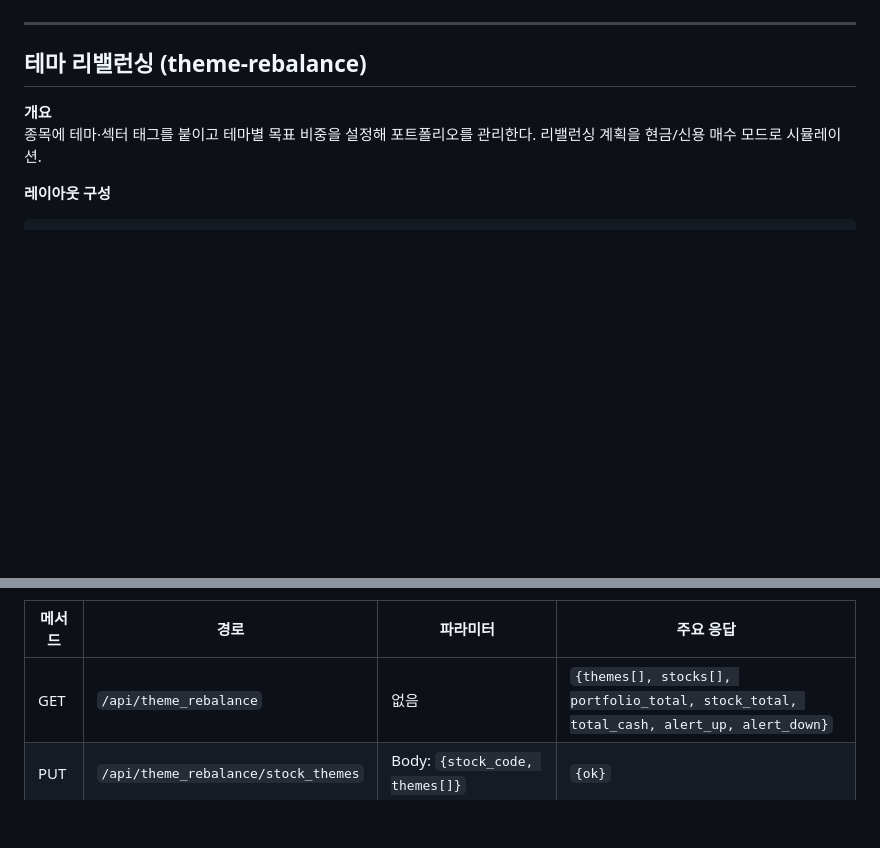
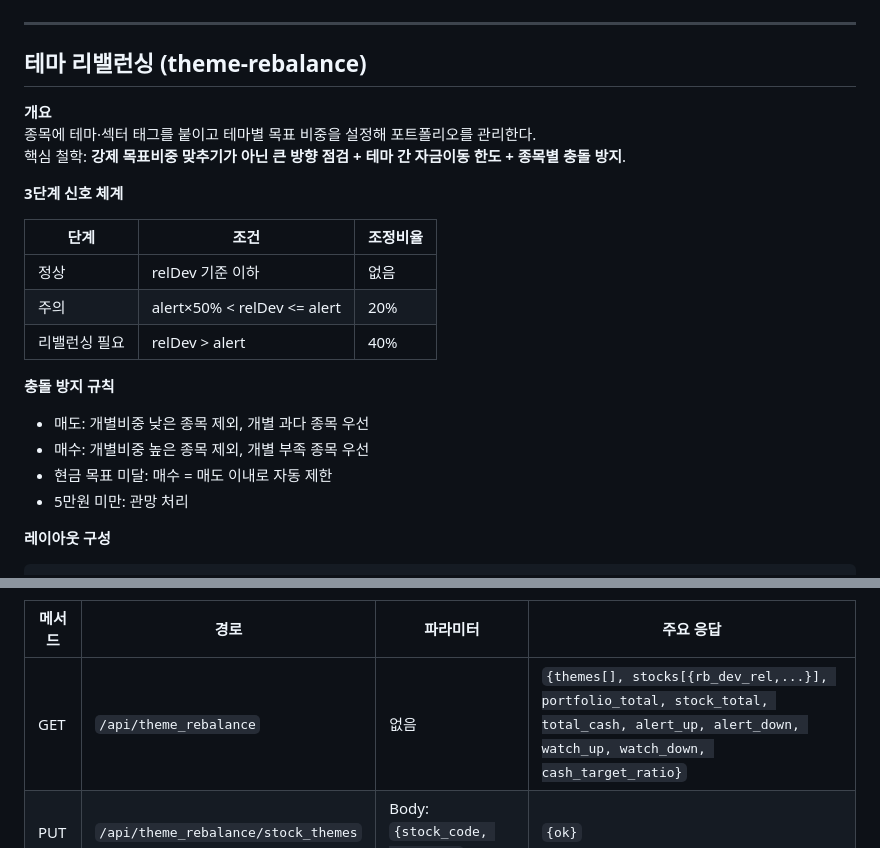
Before and after one commit to parkjinyong12/kiwoom-analyzer, a Markdown page: SCREEN_SPEC.md, 2 parts joined by grey strips. Drawn GitHub-style; blank space fills up the shorter version.

```diff
--- a/SCREEN_SPEC.md
+++ b/SCREEN_SPEC.md
@@ -529,7 +529,22 @@
 ## 테마 리밸런싱 (theme-rebalance)
 
 **개요**
-종목에 테마·섹터 태그를 붙이고 테마별 목표 비중을 설정해 포트폴리오를 관리한다. 리밸런싱 계획을 현금/신용 매수 모드로 시뮬레이션.
+종목에 테마·섹터 태그를 붙이고 테마별 목표 비중을 설정해 포트폴리오를 관리한다.
+핵심 철학: **강제 목표비중 맞추기가 아닌 큰 방향 점검 + 테마 간 자금이동 한도 + 종목별 충돌 방지**.
+
+**3단계 신호 체계**
+
+| 단계 | 조건 | 조정비율 |
+|------|------|----------|
+| 정상 | relDev 기준 이하 | 없음 |
+| 주의 | alert×50% < relDev <= alert | 20% |
+| 리밸런싱 필요 | relDev > alert | 40% |
+
+**충돌 방지 규칙**
+- 매도: 개별비중 낮은 종목 제외, 개별 과다 종목 우선
+- 매수: 개별비중 높은 종목 제외, 개별 부족 종목 우선
+- 현금 목표 미달: 매수 = 매도 이내로 자동 제한
+- 5만원 미만: 관망 처리
 
 **레이아웃 구성**
 
@@ -564,7 +579,7 @@
 
 | 메서드 | 경로 | 파라미터 | 주요 응답 |
 |--------|------|----------|-----------|
-| GET | `/api/theme_rebalance` | 없음 | `{themes[], stocks[], portfolio_total, stock_total, total_cash, alert_up, alert_down}` |
+| GET | `/api/theme_rebalance` | 없음 | `{themes[], stocks[{rb_dev_rel,...}], portfolio_total, stock_total, total_cash, alert_up, alert_down, watch_up, watch_down, cash_target_ratio}` |
 | PUT | `/api/theme_rebalance/stock_themes` | Body: `{stock_code, themes[]}` | `{ok}` |
 | PUT | `/api/theme_rebalance/theme_target` | Body: `{theme, target_ratio}` | `{ok}` |
 | PUT | `/api/theme_rebalance/theme_alert` | Body: `{theme, alert_up, alert_down}` | `{ok}` |
```
Also changed, not shown: SPEC.md (+8 -1 lines).
